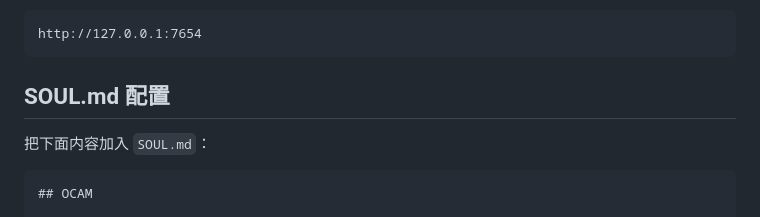
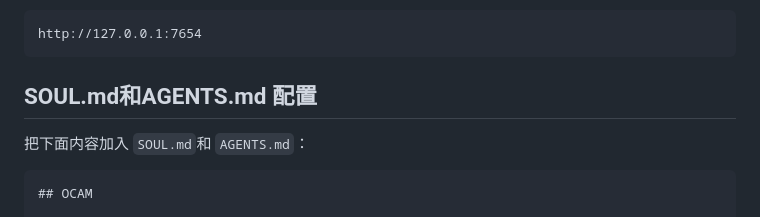
Before and after one commit to MrLiuGangQiang/OpenClaw-Agent-Monitor, a Markdown page: README.md, the part around the change. Drawn GitHub-style.

````diff
--- a/README.md
+++ b/README.md
@@ -96,9 +96,9 @@ https://github.com/MrLiuGangQiang/OpenClaw-Agent-Monitor/blob/main/SKILL.md
 http://127.0.0.1:7654
 ```
 
-## SOUL.md 配置
+## SOUL.md和AGENTS.md 配置
 
-把下面内容加入 `SOUL.md`：
+把下面内容加入 `SOUL.md`和 `AGENTS.md`：
 
 ```md
 ## OCAM
````
